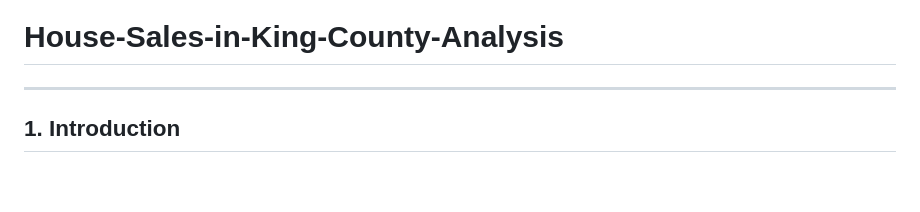
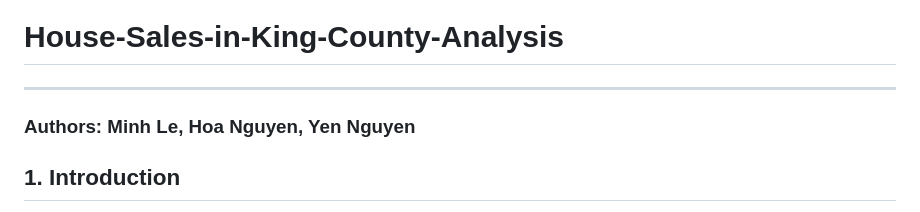
Before and after one commit to lqminhhh/House-Sales-in-King-County-Analysis, a Markdown page: README.md, the part around the change printed below. Drawn GitHub-style; blank space fills up the shorter version.

```diff
--- a/README.md
+++ b/README.md
@@ -1,6 +1,6 @@
 # House-Sales-in-King-County-Analysis
 ---
-
+### Authors: Minh Le, Hoa Nguyen, Yen Nguyen
 ## 1. Introduction
 
 King County is the most populous county in Washington, known for its innovation and rich culture. It is a key component of the Seattle-Tacoma-Bellevue metropolitan area, a hub of both economic activity and cultural diversity. In this project, we will use the data set that shape the landscape of "house sale prices" in King County between May 2014 and May 2015 from Kaggle to understand how various factors impose impacts on property values in King County. Through statistical analyses and data visualization, we seek to gain insights that inform both the past and future of real estate in this county.
```
Also changed, not shown: other parts of README.md (+1 -1 lines).
